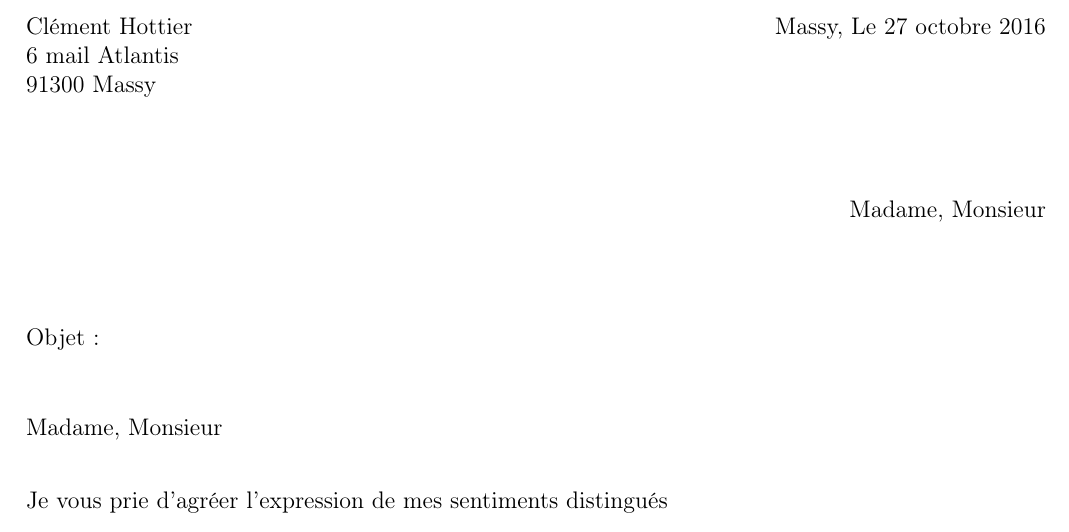
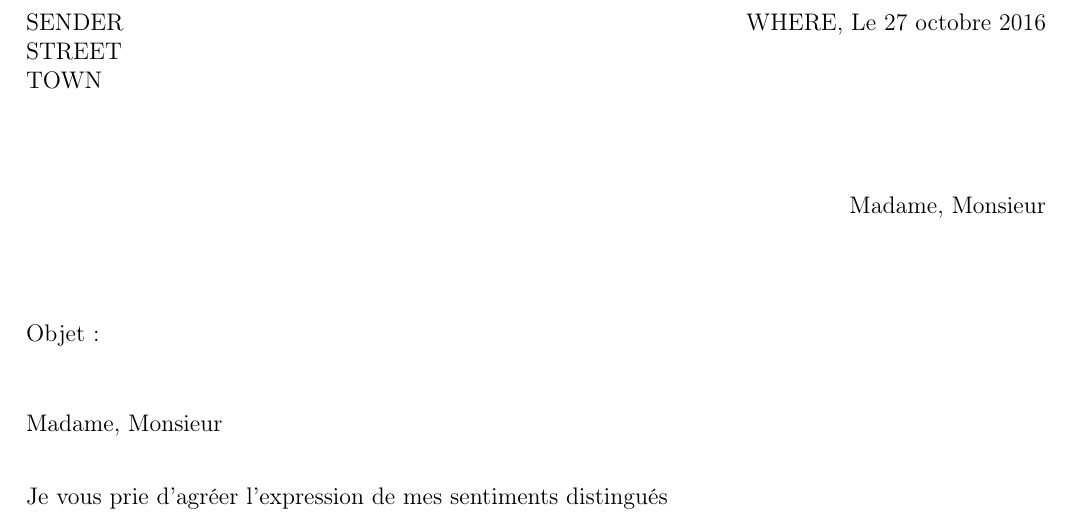
Before and after one commit to clementhottier/mktek, a LaTeX document (src/lettre.tex): part of the page, cut at the place of the change. Compiled offline with pdfLaTeX.

Commit message:
optimisation

```diff
--- a/src/lettre.tex
+++ b/src/lettre.tex
@@ -19,9 +19,9 @@
 %Adresse destinataire et lieu date%
 %%%%%%%%%%%%%%%%%%%%%%%%%%%%%%%%%%%
 \begin{tabularx}{\linewidth}{@{} l X l @{}}
-  Clément Hottier & &Massy, Le \today \\
-  6 mail Atlantis & & \\
-  91300 Massy & &
+  SENDER& &WHERE, Le \today \\
+  STREET & & \\
+  TOWN & &
 \end{tabularx}
 %%%%%%%%%%%%%%%%%%%%%%%%%%%%%%%%%%%
 
```
Also changed, not shown: src/lettre.tex (2 more changed lines).
